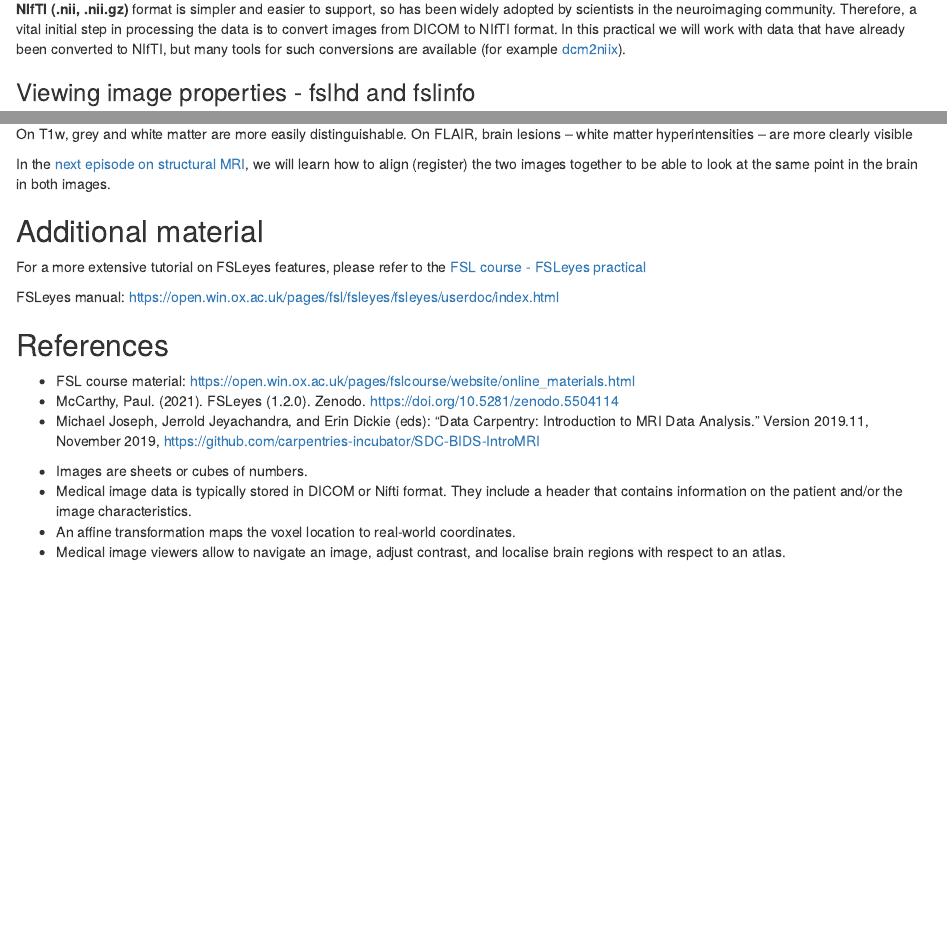
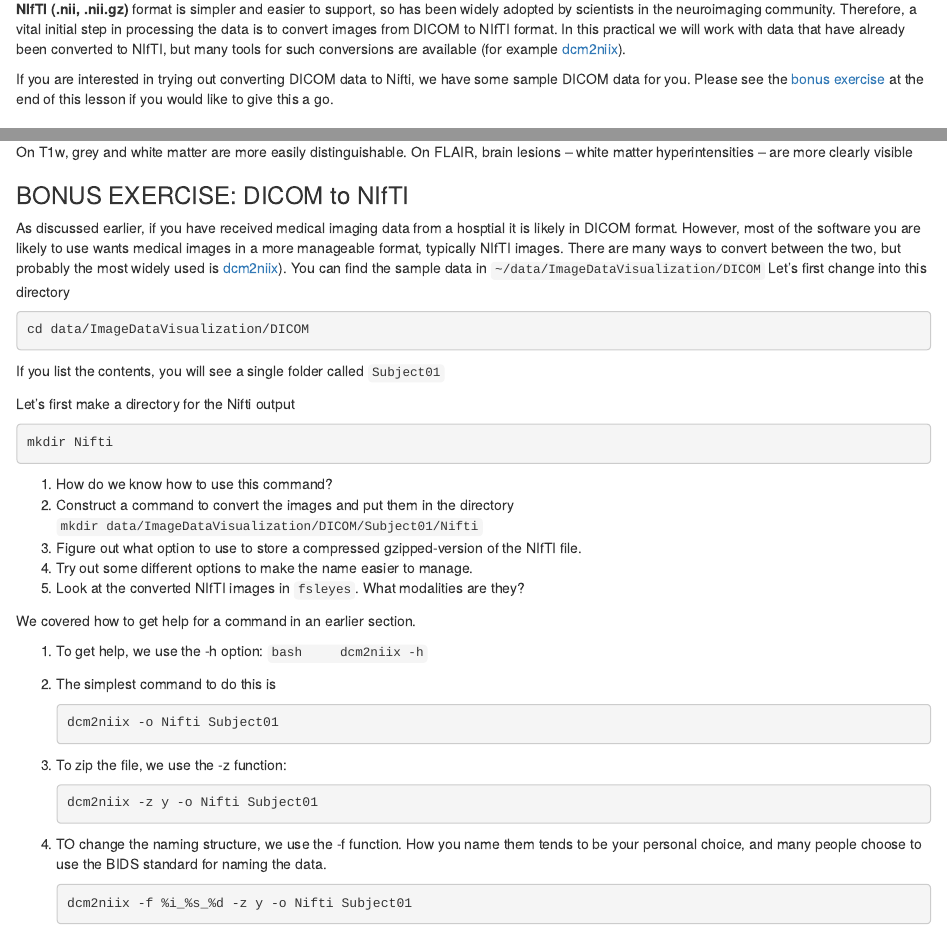
Before and after one commit to HealthBioscienceIDEAS/eu-mind2024-neuroimaging-workshop, an R Markdown document (episodes/imaging-data-structure-and-formats.Rmd): the page in a window 1100 px wide, from 470 px down, and a second part further down, joined at a grey line. Rendered offline with R 4.5, knitr and Pandoc, with nearby package versions.

Commit message:
Update imaging-data-structure-and-formats.Rmd
Initial draft of DICOM 2 Nifti

````diff
--- a/episodes/imaging-data-structure-and-formats.Rmd
+++ b/episodes/imaging-data-structure-and-formats.Rmd
@@ -41,6 +41,12 @@ initial step in processing the data is to convert images from DICOM to NIfTI
 format. In this practical we will work with data that have already been
 converted to NIfTI, but many tools for such conversions are available (for
 example [dcm2niix](https://www.nitrc.org/plugins/mwiki/index.php/dcm2nii:MainPage)).
+
+:::::::::::::::::::::: discussion
+If you are interested in trying out converting DICOM data to Nifti, we have some
+sample DICOM data for you. Please see the [bonus exercise](#) at the end of this lesson
+if you would like to give this a go.
+::::::::::::::::::::::
 
 ### Viewing image properties - fslhd and fslinfo
 These tools enable various properties of an image to be viewed.
@@ -773,6 +779,56 @@ brain lesions – white matter hyperintensities – are more clearly visible
 :::::::::::::::::::::::::::::::::
 :::::::::::::::::::::::::::::::::
 
+::::::::::::::::::::: challenge
+### BONUS EXERCISE: DICOM to NIfTI
+As discussed earlier, if you have received medical imaging data from a hosptial it is likely in
+DICOM format. However, most of the software you are likely to use wants medical images in a
+more manageable format, typically NIfTI images. There are many ways to convert between the two,
+but probably the most widely used is [dcm2niix](https://www.nitrc.org/plugins/mwiki/index.php/dcm2nii:MainPage)).
+You can find the sample data in `~/data/ImageDataVisualization/DICOM`
+Let's first change into this directory
+```bash
+cd data/ImageDataVisualization/DICOM
+```
+If you list the contents, you will see a single folder called `Subject01`
+
+Let's first make a directory for the Nifti output
+```bash
+mkdir Nifti
+```
+
+1. How do we know how to use this command?
+2. Construct a command to convert the images and put them in the directory `mkdir data/ImageDataVisualization/DICOM/Subject01/Nifti`
+3. Figure out what option to use to store a compressed gzipped-version of the NIfTI file.
+4. Try out some different options to make the name easier to manage.
+5. Look at the converted NIfTI images in `fsleyes`. What modalities are they?
+
+::::::::::::::::::::: hint
+We covered how to get help for a command in an earlier section.
+:::::::::::::::::::::
+
+::::::::::::::::::::: solution
+1. To get help, we use the -h option:
+    ```bash
+    dcm2niix -h
+    ```
+2. The simplest command to do this is
+   ```bash
+   dcm2niix -o Nifti Subject01
+   ```
+3. To zip the file, we use the -z function:
+   ```bash
+   dcm2niix -z y -o Nifti Subject01
+   ```
+4. TO change the naming structure, we use the -f function. How you name them
+tends to be your personal choice, and many people choose to use the BIDS
+standard for naming the data.
+   ```bash
+   dcm2niix -f %i_%s_%d -z y -o Nifti Subject01
+   ```
+:::::::::::::::::::::
+:::::::::::::::::::::
+
 In the [next episode on structural MRI](structural-mri.Rmd), we will learn how
 to align (register) the two images together to be able to look at the same
 point in the brain in both images.
````
